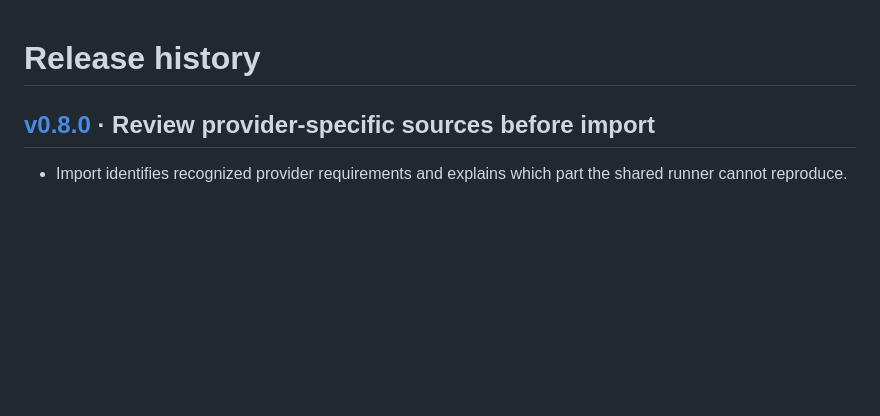
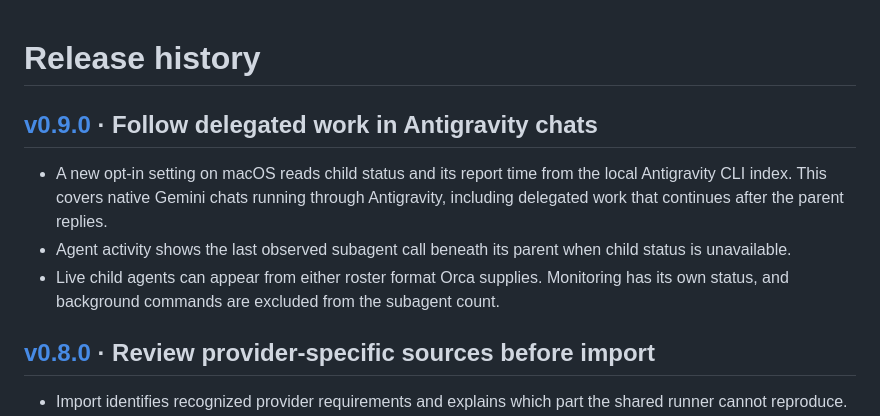
Before and after one commit to angelcrown24/orca-traffic-light, a Markdown page: CHANGELOG.md, the part around the change. Drawn GitHub-style; blank space fills up the shorter version.

```diff
--- a/CHANGELOG.md
+++ b/CHANGELOG.md
@@ -1,4 +1,10 @@
 # Release history
+
+## [v0.9.0](https://github.com/angelcrown24/orca-traffic-light/releases/tag/v0.9.0) · Follow delegated work in Antigravity chats
+
+- A new opt-in setting on macOS reads child status and its report time from the local Antigravity CLI index. This covers native Gemini chats running through Antigravity, including delegated work that continues after the parent replies.
+- Agent activity shows the last observed subagent call beneath its parent when child status is unavailable.
+- Live child agents can appear from either roster format Orca supplies. Monitoring has its own status, and background commands are excluded from the subagent count.
 
 ## [v0.8.0](https://github.com/angelcrown24/orca-traffic-light/releases/tag/v0.8.0) · Review provider-specific sources before import
 
```
Also changed, not shown: README.md (+2 -0 lines), docs/reference.md (+4 -0 lines), docs/images/antigravity-status-en.png (added), 14 other files.
